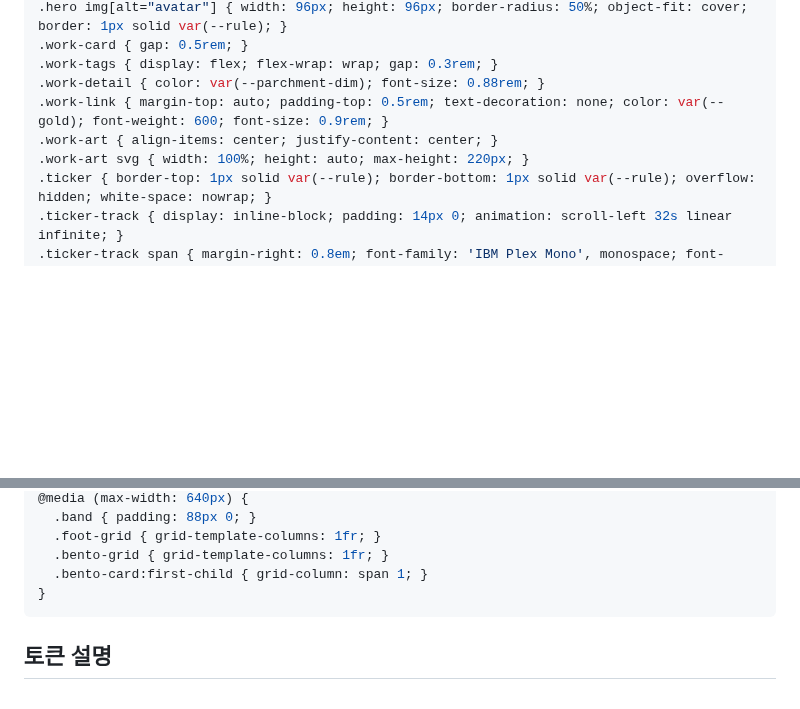
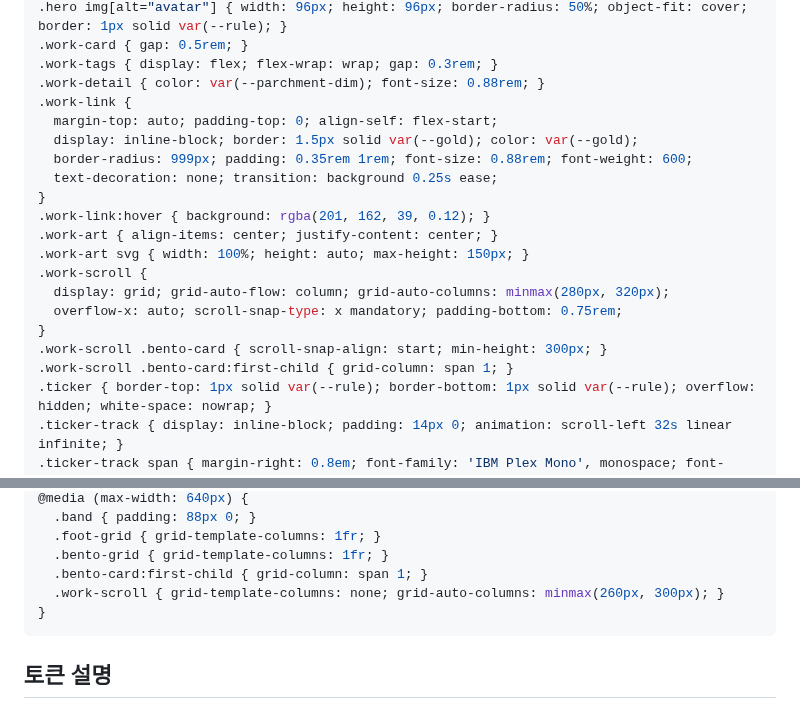
Before and after one commit to Shiene1010/md-bento, a Markdown page: style.md, 2 parts joined by grey strips. Drawn GitHub-style; blank space fills up the shorter version.

Commit message:
feat: work grids horizontal scroll, equal cards, pill buttons, smaller art

````diff
--- a/style.md
+++ b/style.md
@@ -82,9 +82,21 @@ a { color: inherit; text-decoration: underline; text-underline-offset: 3px; }
 .work-card { gap: 0.5rem; }
 .work-tags { display: flex; flex-wrap: wrap; gap: 0.3rem; }
 .work-detail { color: var(--parchment-dim); font-size: 0.88rem; }
-.work-link { margin-top: auto; padding-top: 0.5rem; text-decoration: none; color: var(--gold); font-weight: 600; font-size: 0.9rem; }
+.work-link {
+  margin-top: auto; padding-top: 0; align-self: flex-start;
+  display: inline-block; border: 1.5px solid var(--gold); color: var(--gold);
+  border-radius: 999px; padding: 0.35rem 1rem; font-size: 0.88rem; font-weight: 600;
+  text-decoration: none; transition: background 0.25s ease;
+}
+.work-link:hover { background: rgba(201, 162, 39, 0.12); }
 .work-art { align-items: center; justify-content: center; }
-.work-art svg { width: 100%; height: auto; max-height: 220px; }
+.work-art svg { width: 100%; height: auto; max-height: 150px; }
+.work-scroll {
+  display: grid; grid-auto-flow: column; grid-auto-columns: minmax(280px, 320px);
+  overflow-x: auto; scroll-snap-type: x mandatory; padding-bottom: 0.75rem;
+}
+.work-scroll .bento-card { scroll-snap-align: start; min-height: 300px; }
+.work-scroll .bento-card:first-child { grid-column: span 1; }
 .ticker { border-top: 1px solid var(--rule); border-bottom: 1px solid var(--rule); overflow: hidden; white-space: nowrap; }
 .ticker-track { display: inline-block; padding: 14px 0; animation: scroll-left 32s linear infinite; }
 .ticker-track span { margin-right: 0.8em; font-family: 'IBM Plex Mono', monospace; font-size: 13px; letter-spacing: 0.18em; text-transform: uppercase; }
@@ -119,6 +131,7 @@ summary { cursor: pointer; }
   .foot-grid { grid-template-columns: 1fr; }
   .bento-grid { grid-template-columns: 1fr; }
   .bento-card:first-child { grid-column: span 1; }
+  .work-scroll { grid-template-columns: none; grid-auto-columns: minmax(260px, 300px); }
 }
 ```
 
````
Also changed, not shown: render.md (+4 -2 lines).
